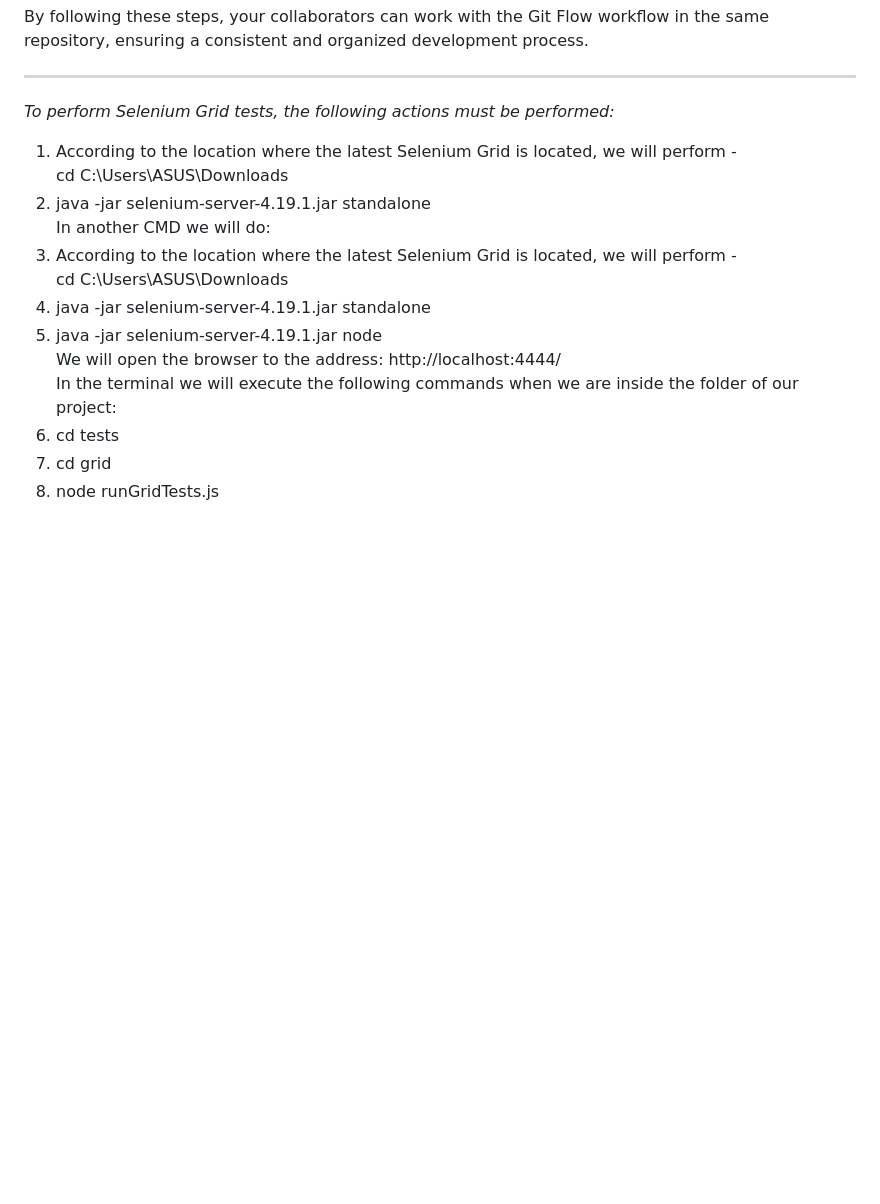
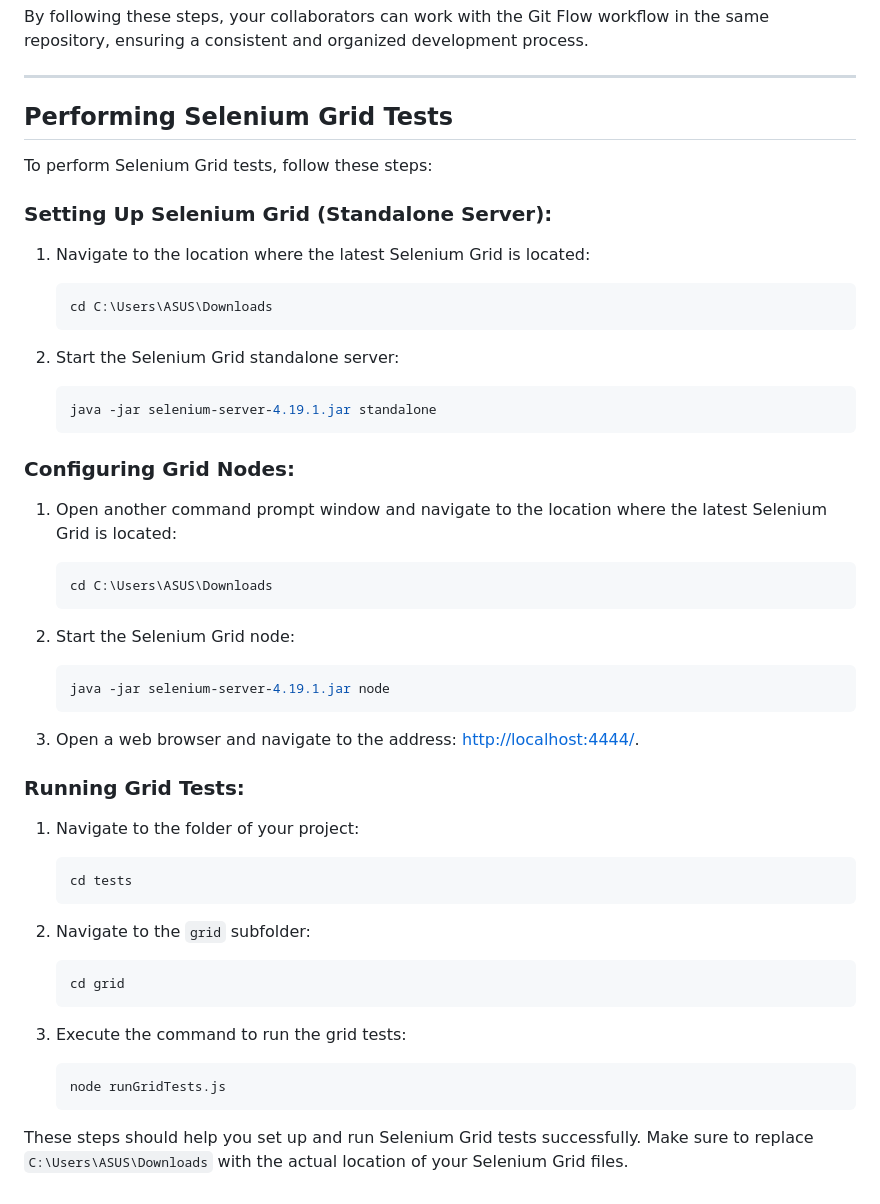
Before and after one commit to MayaRo0503/book-store, a Markdown page: README.md, the part around the change. Rendered like a GitHub page; blank space fills up the shorter version.

````diff
--- a/README.md
+++ b/README.md
@@ -43,17 +43,58 @@ By following these steps, your collaborators can work with the Git Flow workflow
 
 ***
 
-*To perform Selenium Grid tests, the following actions must be performed:*<br>
-1) According to the location where the latest Selenium Grid is located, we will perform -<br>
-  cd C:\Users\ASUS\Downloads<br>
-2) java -jar selenium-server-4.19.1.jar standalone<br>
-In another CMD we will do:<br>
-1) According to the location where the latest Selenium Grid is located, we will perform -<br>
-  cd C:\Users\ASUS\Downloads<br>
-2) java -jar selenium-server-4.19.1.jar standalone<br>
-3) java -jar selenium-server-4.19.1.jar node<br>
-We will open the browser to the address: http://localhost:4444/<br>
-In the terminal we will execute the following commands when we are inside the folder of our project:
-1) cd tests
-2) cd grid
-3) node runGridTests.js
+## Performing Selenium Grid Tests
+
+To perform Selenium Grid tests, follow these steps:
+
+### Setting Up Selenium Grid (Standalone Server):
+
+1. Navigate to the location where the latest Selenium Grid is located:
+
+    ```bash
+    cd C:\Users\ASUS\Downloads
+    ```
+
+2. Start the Selenium Grid standalone server:
+
+    ```bash
+    java -jar selenium-server-4.19.1.jar standalone
+    ```
+
+### Configuring Grid Nodes:
+
+1. Open another command prompt window and navigate to the location where the latest Selenium Grid is located:
+
+    ```bash
+    cd C:\Users\ASUS\Downloads
+    ```
+
+2. Start the Selenium Grid node:
+
+    ```bash
+    java -jar selenium-server-4.19.1.jar node
+    ```
+
+3. Open a web browser and navigate to the address: [http://localhost:4444/](http://localhost:4444/).
+
+### Running Grid Tests:
+
+1. Navigate to the folder of your project:
+
+    ```bash
+    cd tests
+    ```
+
+2. Navigate to the `grid` subfolder:
+
+    ```bash
+    cd grid
+    ```
+
+3. Execute the command to run the grid tests:
+
+    ```bash
+    node runGridTests.js
+    ```
+
+These steps should help you set up and run Selenium Grid tests successfully. Make sure to replace `C:\Users\ASUS\Downloads` with the actual location of your Selenium Grid files.
````
